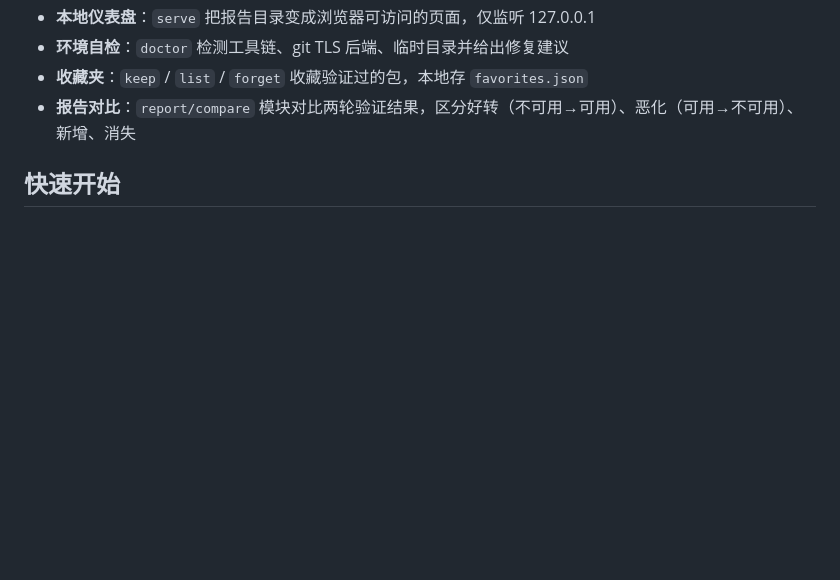
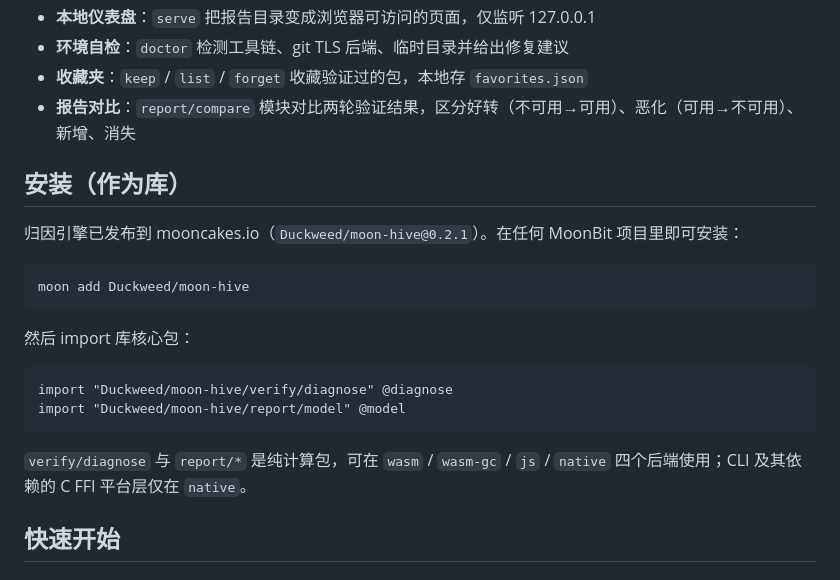
Before and after one commit to Duckweed-yhb/moon-hive, a Markdown page: README.md, the part around the change. Rendered like a GitHub page; blank space fills up the shorter version.

Commit message:
docs(README): 新增「安装（作为库）」节——moon add Duckweed/moon-hive
已实测该命令可解析 mooncakes 包（Registry/Symbols updated），安装说明可复现

````diff
--- a/README.md
+++ b/README.md
@@ -113,6 +113,23 @@ MoonHive 也是独立的第三方项目，与 MoonBit 官方的 mooncakes.io 发
 - **收藏夹**：`keep` / `list` / `forget` 收藏验证过的包，本地存 `favorites.json`
 - **报告对比**：`report/compare` 模块对比两轮验证结果，区分好转（不可用→可用）、恶化（可用→不可用）、新增、消失
 
+## 安装（作为库）
+
+归因引擎已发布到 mooncakes.io（`Duckweed/moon-hive@0.2.1`）。在任何 MoonBit 项目里即可安装：
+
+```bash
+moon add Duckweed/moon-hive
+```
+
+然后 import 库核心包：
+
+```moonbit
+import "Duckweed/moon-hive/verify/diagnose" @diagnose
+import "Duckweed/moon-hive/report/model" @model
+```
+
+`verify/diagnose` 与 `report/*` 是纯计算包，可在 `wasm` / `wasm-gc` / `js` / `native` 四个后端使用；CLI 及其依赖的 C FFI 平台层仅在 `native`。
+
 ## 快速开始
 
 ### 环境要求
````
